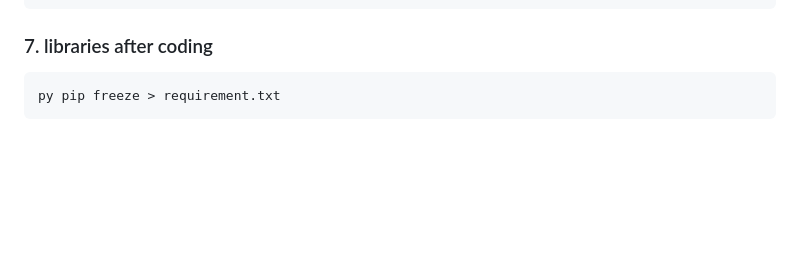
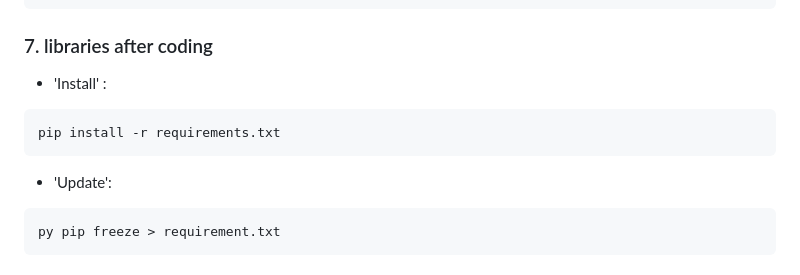
Before and after one commit to nglhongphuong/CacCongNgheLapTrinhHienDai, a Markdown page: NoteFileStudy.md, the part around the change. Drawn GitHub-style; blank space fills up the shorter version.

Commit message:
cập nhập requirements  NoteFileStudy.md

````diff
--- a/NoteFileStudy.md
+++ b/NoteFileStudy.md
@@ -187,6 +187,11 @@ class name_what?
           }
 ```
 ### 7. libraries after coding
+- 'Install' :
+```
+pip install -r requirements.txt
+```
+- 'Update':
 ```
 py pip freeze > requirement.txt
 ```
````
